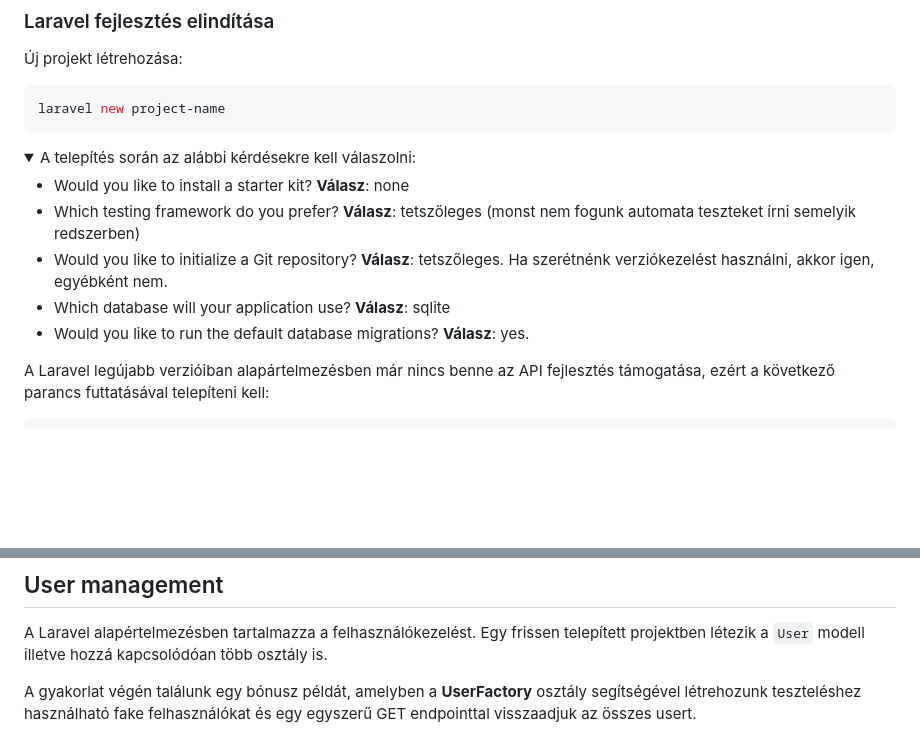
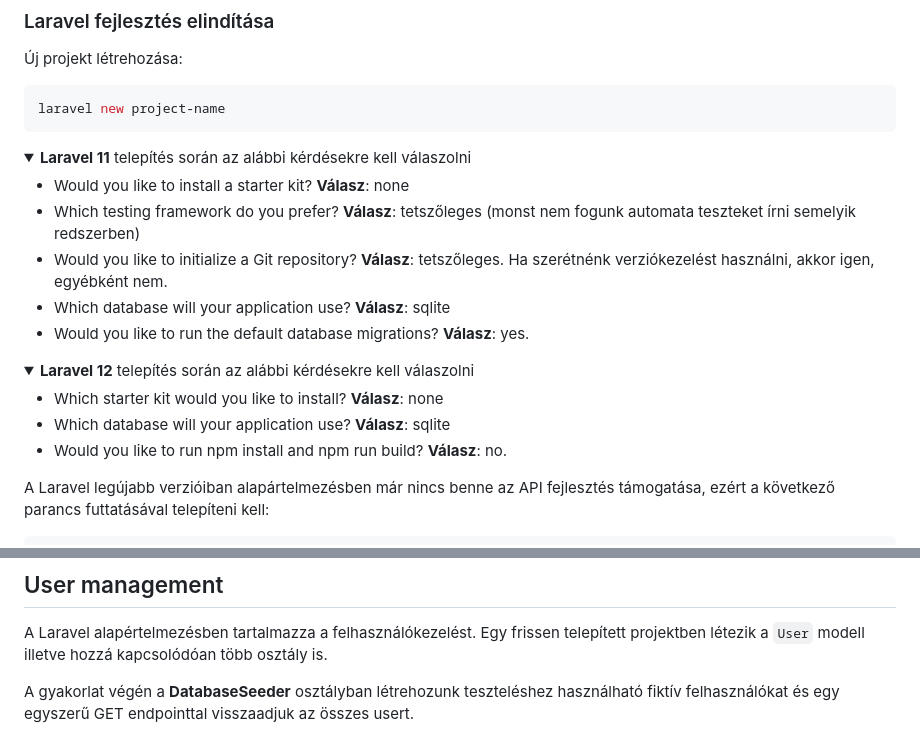
Before and after one commit to itmp-hu/itmp-laravel-backend-basics, a Markdown page: module-1/module-1-overview.md, 2 parts joined by grey strips. GitHub-like rendering; folded sections open; blank space fills up the shorter version.

Commit message:
Laravel 12 upgrade

````diff
--- a/module-1/module-1-overview.md
+++ b/module-1/module-1-overview.md
@@ -91,7 +91,7 @@ variables_order = "GPCS"
 laravel new project-name
 ```
 <details>
-<summary>A telepítés során az alábbi kérdésekre kell válaszolni:</summary>
+<summary><b>Laravel 11</b> telepítés során az alábbi kérdésekre kell válaszolni</summary>
 
 - Would you like to install a starter kit? **Válasz**: none
 - Which testing framework do you prefer? **Válasz**: tetszőleges (monst nem fogunk automata teszteket írni semelyik redszerben)
@@ -100,6 +100,16 @@ laravel new project-name
 - Would you like to run the default database migrations? **Válasz**: yes.
 
 </details>
+
+<details>
+<summary><b>Laravel 12</b> telepítés során az alábbi kérdésekre kell válaszolni</summary>
+
+- Which starter kit would you like to install? **Válasz**: none
+- Which database will your application use? **Válasz**: sqlite
+- Would you like to run npm install and npm run build? **Válasz**: no.
+
+</details>
+
 
 A Laravel legújabb verzióiban alapártelmezésben már nincs benne az API fejlesztés támogatása, ezért a következő parancs futtatásával telepíteni kell:
 
@@ -175,4 +185,4 @@ Teszteljük le a végpontot egy böngészőben: [http://127.0.0.1:8000/api/greet
 ## User management
 A Laravel alapértelmezésben tartalmazza a felhasználókezelést. Egy frissen telepített projektben létezik a `User` modell illetve hozzá kapcsolódóan több osztály is.
 
-A gyakorlat végén találunk egy bónusz példát, amelyben a **UserFactory** osztály segítségével létrehozunk teszteléshez használható fake felhasználókat és egy egyszerű GET endpointtal visszaadjuk az összes usert.
+A gyakorlat végén a **DatabaseSeeder** osztályban létrehozunk teszteléshez használható fiktív felhasználókat és egy egyszerű GET endpointtal visszaadjuk az összes usert.
````
Also changed, not shown: other parts of module-1/module-1-overview.md (+6 -6 lines), module-1/module-1-workshop.md (+6 -6 lines), module-3/module-3-overview.md (+2 -2 lines).
